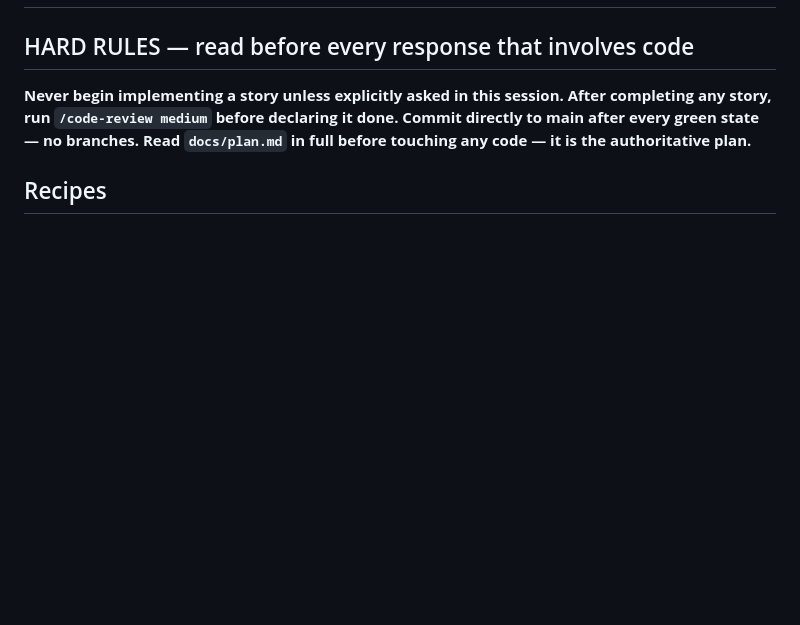
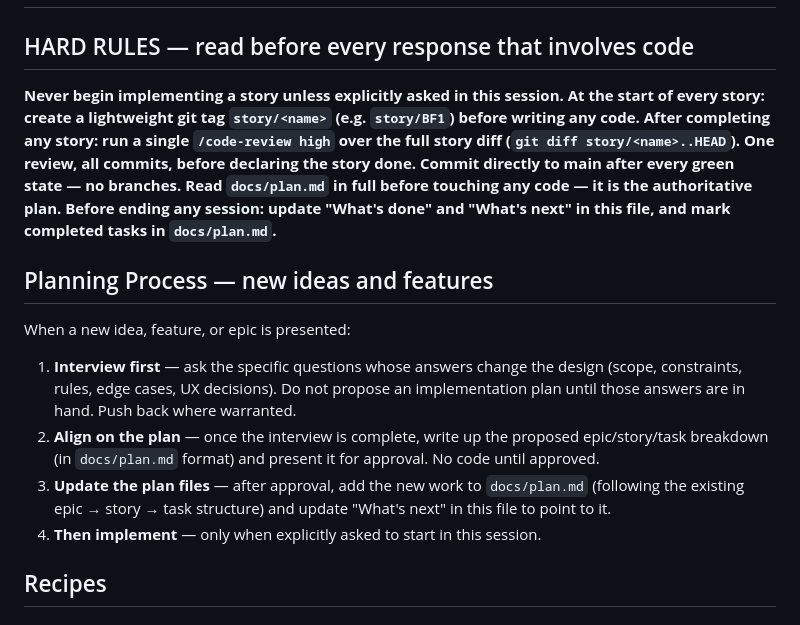
Before and after one commit to shushy245/real-blackjack, a Markdown page: CLAUDE.md, the part around the change. Rendered like a GitHub page; blank space fills up the shorter version.

Commit message:
docs(claude): update story-review and planning-process instructions
Add story git-tag convention (story/<name>) for scoped code reviews.
Switch from per-story /code-review medium to a single /code-review high
over the full story diff — one review covers all commits in a story.

Add session end-of-session rule: update What's done / What's next in
CLAUDE.md and mark completed tasks in docs/plan.md before ending.

Add Planning Process section: interview-first before proposing any
implementation plan; align on plan in docs/plan.md format; get approval
before implementing.

Co-Authored-By: Claude Sonnet 4.6 <noreply@anthropic.com>

```diff
--- a/CLAUDE.md
+++ b/CLAUDE.md
@@ -2,9 +2,18 @@
 
 ## HARD RULES — read before every response that involves code
 **Never begin implementing a story unless explicitly asked in this session.**
-**After completing any story, run `/code-review medium` before declaring it done.**
+**At the start of every story: create a lightweight git tag `story/<name>` (e.g. `story/BF1`) before writing any code.**
+**After completing any story: run a single `/code-review high` over the full story diff (`git diff story/<name>..HEAD`). One review, all commits, before declaring the story done.**
 **Commit directly to main after every green state — no branches.**
 **Read `docs/plan.md` in full before touching any code — it is the authoritative plan.**
+**Before ending any session: update "What's done" and "What's next" in this file, and mark completed tasks in `docs/plan.md`.**
+
+## Planning Process — new ideas and features
+When a new idea, feature, or epic is presented:
+1. **Interview first** — ask the specific questions whose answers change the design (scope, constraints, rules, edge cases, UX decisions). Do not propose an implementation plan until those answers are in hand. Push back where warranted.
+2. **Align on the plan** — once the interview is complete, write up the proposed epic/story/task breakdown (in `docs/plan.md` format) and present it for approval. No code until approved.
+3. **Update the plan files** — after approval, add the new work to `docs/plan.md` (following the existing epic → story → task structure) and update "What's next" in this file to point to it.
+4. **Then implement** — only when explicitly asked to start in this session.
 
 ## Recipes
 <!-- Add recipes as patterns emerge — never upfront. Format: numbered steps + real code block. -->
```
